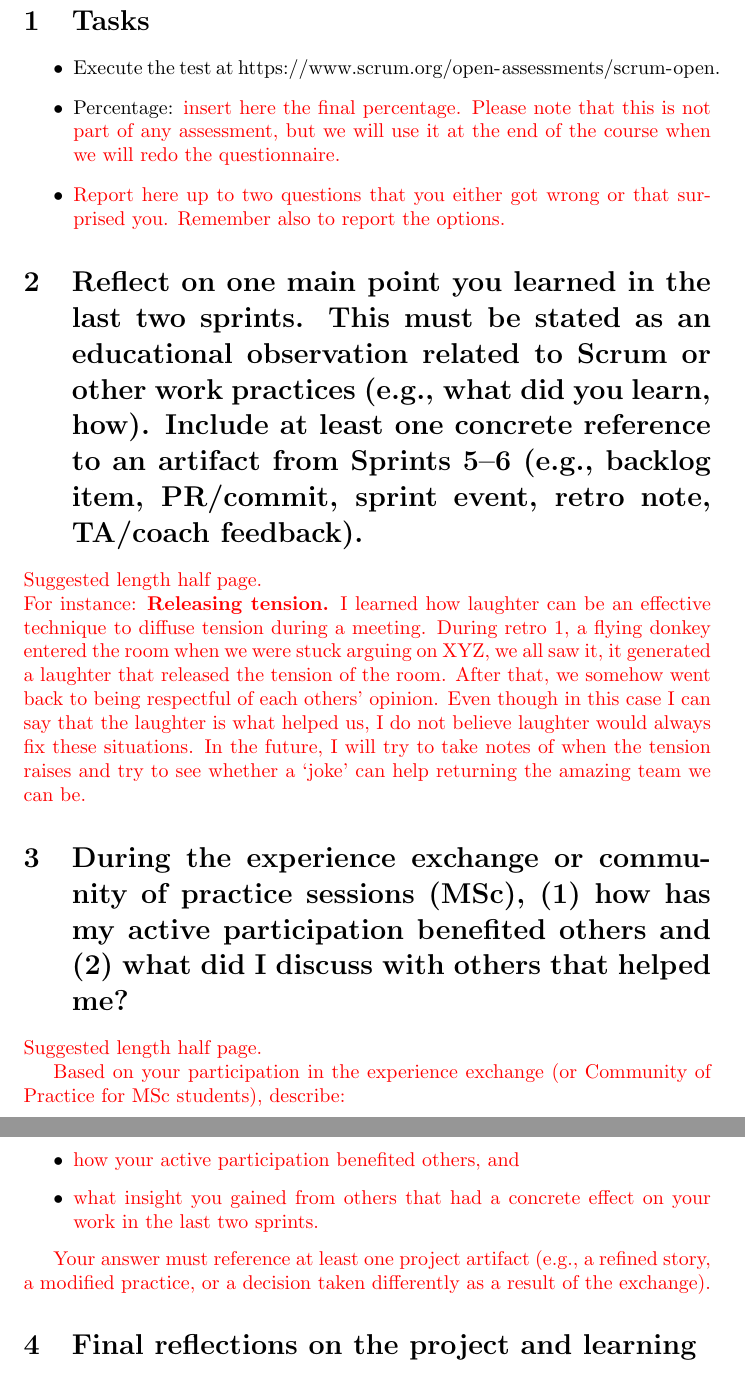
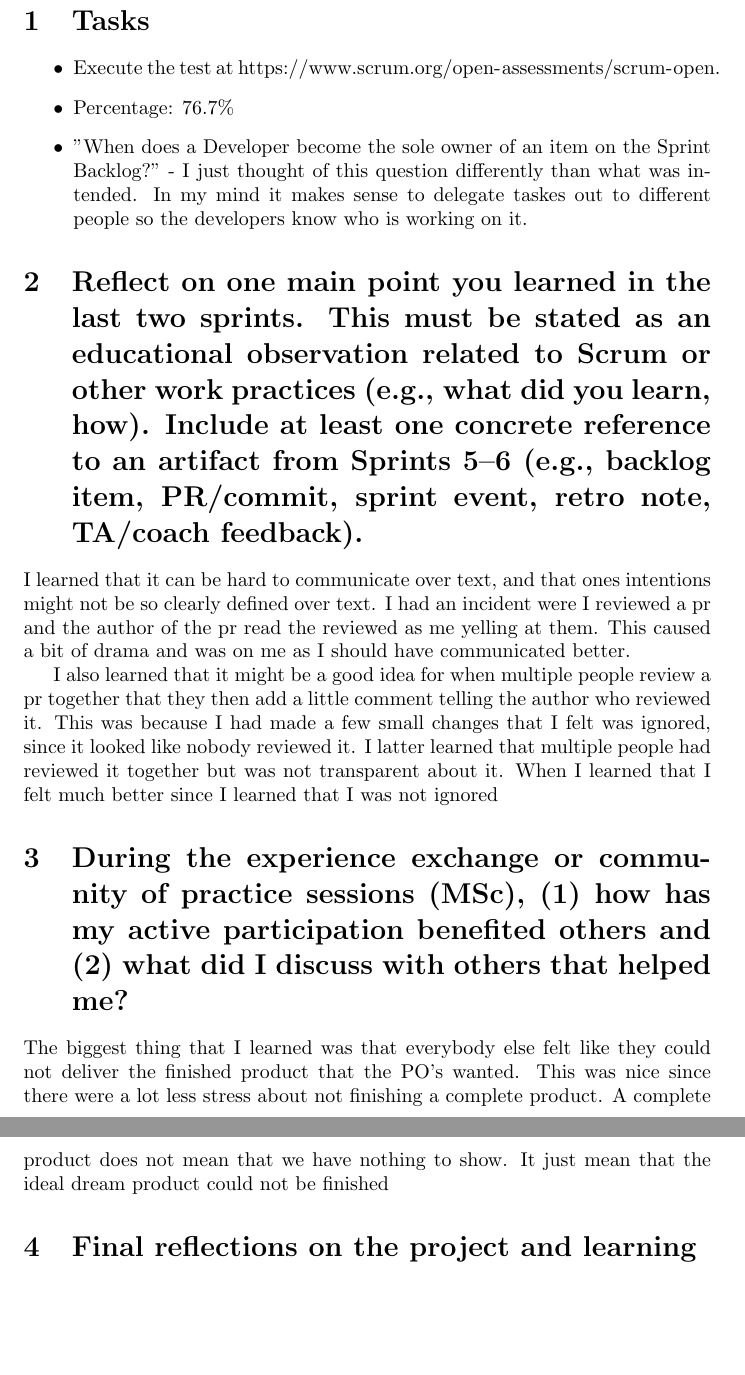
Before and after one commit to Mojjedrengen/ISE-handin, a LaTeX problem sheet (Exam.tex): two parts of pages 2 and 3 of 4, joined at a grey line, cut so that both start at the same text, the shorter picture padded with empty space. Compiled offline with pdfLaTeX.

Commit message:
starting on individual exame handin

```diff
--- a/Exam.tex
+++ b/Exam.tex
@@ -30,34 +30,24 @@
 \section{Tasks}
 \begin{itemize}
     \item Execute the test at \url{https://www.scrum.org/open-assessments/scrum-open}.
-    \item Percentage: \tobedeleted{insert here the final percentage. Please note that this is not part of any assessment, but we will use it at the end of the course when we will redo the questionnaire.}
-    \item \tobedeleted{Report here up to two questions that you either got wrong or that surprised you. Remember also to report the options.}
+    \item Percentage: 76.7\%
+    \item "When does a Developer become the sole owner of an item on the Sprint Backlog?" - I just thought of this question differently than what was intended. In my mind it makes sense to delegate taskes out to different people so the developers know who is working on it.
 \end{itemize}
 
 
 \section{Reflect on one main point you learned in the last two sprints. This must be stated as an educational observation related to Scrum or other work practices (e.g., what did you learn, how). Include at least one concrete reference to an artifact from Sprints 5–6 (e.g., backlog item, PR/commit, sprint event, retro note, TA/coach feedback).}
 \label{sec:actual}
 
-\tobedeleted{Suggested length half page.\\For instance: \textbf{Releasing tension.} I learned how laughter can be an effective technique to diffuse tension during a meeting. During retro 1, a flying donkey entered the room when we were stuck arguing on XYZ, we all saw it, it generated a laughter that released the tension of the room. After that, we somehow went back to being respectful of each others' opinion. Even though in this case I can say that the laughter is what helped us, I do not believe laughter would always fix these situations. In the future, I will try to take notes of when the tension raises and try to see whether a `joke' can help returning the amazing team we can be.}
+I learned that it can be hard to communicate over text, and that ones intentions might not be so clearly defined over text. I had an incident were I reviewed a pr and the author of the pr read the reviewed as me yelling at them. This caused a bit of drama and was on me as I should have communicated better.
+
+I also learned that it might be a good idea for when multiple people review a pr together that they then add a little comment telling the author who reviewed it. This was because I had made a few small changes that I felt was ignored, since it looked like nobody reviewed it. I latter learned that multiple people had reviewed it together but was not transparent about it. When I learned that I felt much better since I learned that I was not ignored
 
 
 
 \section{During the experience exchange or community of practice sessions (MSc), (1) how has my active participation benefited others and (2) what did I discuss with others that helped me?}
 \label{sec:exchange}
-\tobedeleted{Suggested length half page.}
-
-\tobedeleted{Based on your participation in the experience exchange (or Community of Practice
-for MSc students), describe:}
-\begin{itemize}
-    \item \tobedeleted{how your active participation benefited others, and }
-    \item \tobedeleted{what insight you gained from others that had a concrete effect on your work in the last two sprints.}
-\end{itemize}
-
-
-\tobedeleted{Your answer must reference at least one project artifact (e.g., a refined story, a modified practice, or a decision taken differently as a result of the exchange).}
-
-
-
+The biggest thing that I learned was that everybody else felt like they could not deliver the finished product that the PO's wanted. This was nice since there were a lot less stress about not finishing a complete product.
+A complete product does not mean that we have nothing to show. It just mean that the ideal dream product could not be finished
 
 \section{Final reflections on the project and learning}
 
```
